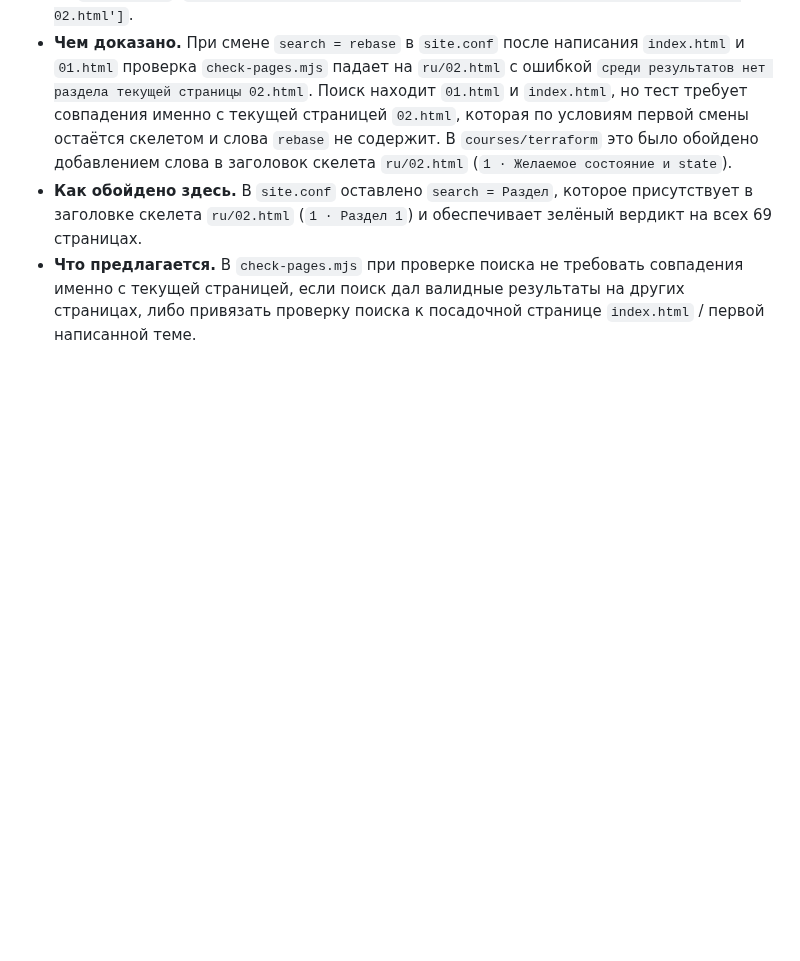
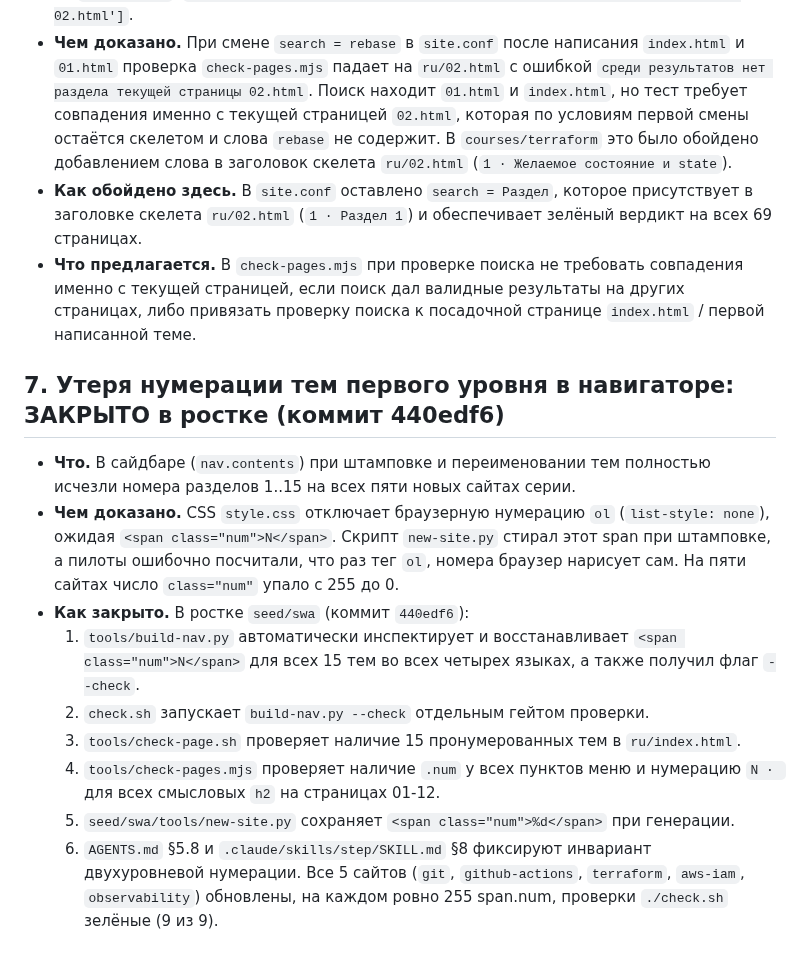
Before and after one commit to y-kolyada/git, a Markdown page: lessons/notes-1.md, the part around the change. Drawn GitHub-style; blank space fills up the shorter version.

Commit message:
docs(record): document root cause and resolution of two-level numbering in notes-1
Adds note 7 detailing the forensic breakdown of lost sidebar numbers across the series:
- CSS list-style: none suppressed browser default numbering.
- new-site.py stripped <span class="num"> during initial stamping.
- Shift 1 pilots mistakenly assumed <ol> rendered numbers automatically.
- Fixed at the source in seed commit 440edf6 and rolled out to all 5 course sites
  with full 9/9 green test suites.

```diff
--- a/lessons/notes-1.md
+++ b/lessons/notes-1.md
@@ -123,3 +123,23 @@
 - **Что предлагается.** В `check-pages.mjs` при проверке поиска не требовать совпадения именно с
   текущей страницей, если поиск дал валидные результаты на других страницах, либо привязать
   проверку поиска к посадочной странице `index.html` / первой написанной теме.
+
+## 7. Утеря нумерации тем первого уровня в навигаторе: ЗАКРЫТО в ростке (коммит 440edf6)
+
+- **Что.** В сайдбаре (`nav.contents`) при штамповке и переименовании тем полностью исчезли
+  номера разделов 1..15 на всех пяти новых сайтах серии.
+- **Чем доказано.** CSS `style.css` отключает браузерную нумерацию `ol` (`list-style: none`),
+  ожидая `<span class="num">N</span>`. Скрипт `new-site.py` стирал этот span при штамповке,
+  а пилоты ошибочно посчитали, что раз тег `ol`, номера браузер нарисует сам. На пяти сайтах
+  число `class="num"` упало с 255 до 0.
+- **Как закрыто.** В ростке `seed/swa` (коммит `440edf6`):
+  1. `tools/build-nav.py` автоматически инспектирует и восстанавливает `<span class="num">N</span>`
+     для всех 15 тем во всех четырех языках, а также получил флаг `--check`.
+  2. `check.sh` запускает `build-nav.py --check` отдельным гейтом проверки.
+  3. `tools/check-page.sh` проверяет наличие 15 пронумерованных тем в `ru/index.html`.
+  4. `tools/check-pages.mjs` проверяет наличие `.num` у всех пунктов меню и нумерацию `N · `
+     для всех смысловых `h2` на страницах 01-12.
+  5. `seed/swa/tools/new-site.py` сохраняет `<span class="num">%d</span>` при генерации.
+  6. `AGENTS.md` §5.8 и `.claude/skills/step/SKILL.md` §8 фиксируют инвариант двухуровневой нумерации.
+  Все 5 сайтов (`git`, `github-actions`, `terraform`, `aws-iam`, `observability`) обновлены,
+  на каждом ровно 255 span.num, проверки `./check.sh` зелёные (9 из 9).
```
